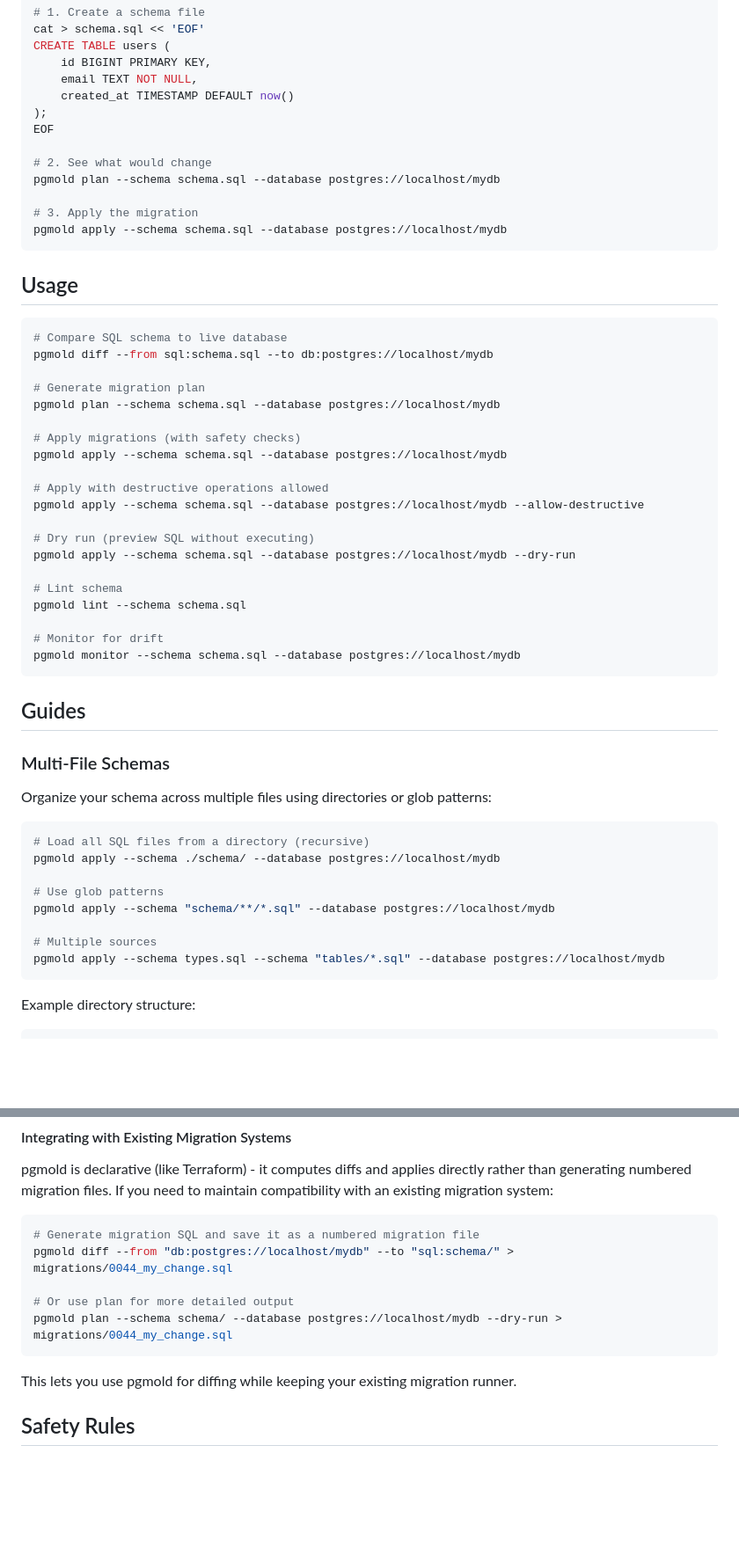
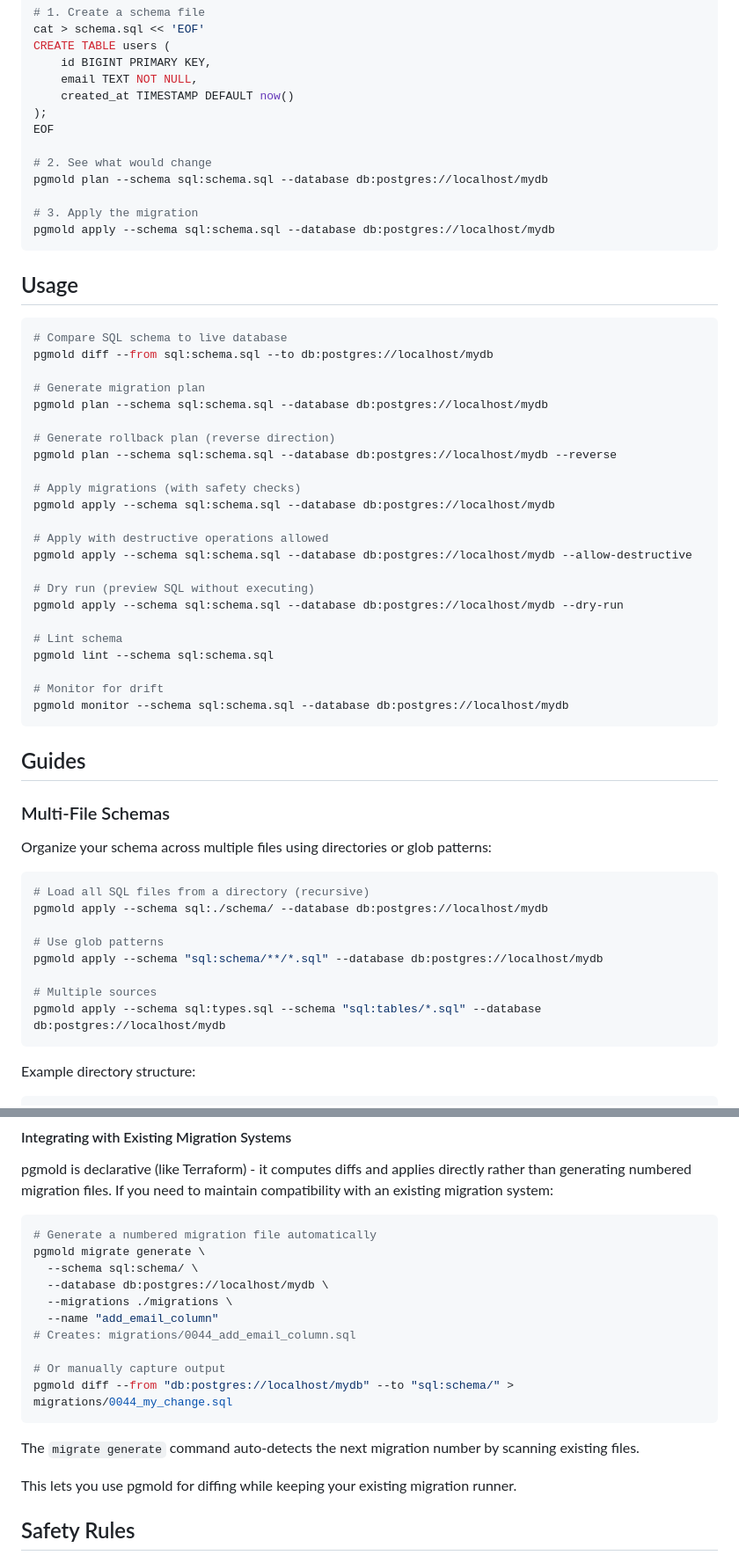
Before and after one commit to fmguerreiro/pgmold, a Markdown page: README.md, 2 parts joined by grey strips. Shown at 88% size. Drawn GitHub-style; blank space fills up the shorter version.

````diff
--- a/README.md
+++ b/README.md
@@ -88,10 +88,10 @@ CREATE TABLE users (
 EOF
 
 # 2. See what would change
-pgmold plan --schema schema.sql --database postgres://localhost/mydb
+pgmold plan --schema sql:schema.sql --database db:postgres://localhost/mydb
 
 # 3. Apply the migration
-pgmold apply --schema schema.sql --database postgres://localhost/mydb
+pgmold apply --schema sql:schema.sql --database db:postgres://localhost/mydb
 ```
 
 ## Usage
@@ -101,22 +101,25 @@ pgmold apply --schema schema.sql --database postgres://localhost/mydb
 pgmold diff --from sql:schema.sql --to db:postgres://localhost/mydb
 
 # Generate migration plan
-pgmold plan --schema schema.sql --database postgres://localhost/mydb
+pgmold plan --schema sql:schema.sql --database db:postgres://localhost/mydb
+
+# Generate rollback plan (reverse direction)
+pgmold plan --schema sql:schema.sql --database db:postgres://localhost/mydb --reverse
 
 # Apply migrations (with safety checks)
-pgmold apply --schema schema.sql --database postgres://localhost/mydb
+pgmold apply --schema sql:schema.sql --database db:postgres://localhost/mydb
 
 # Apply with destructive operations allowed
-pgmold apply --schema schema.sql --database postgres://localhost/mydb --allow-destructive
+pgmold apply --schema sql:schema.sql --database db:postgres://localhost/mydb --allow-destructive
 
 # Dry run (preview SQL without executing)
-pgmold apply --schema schema.sql --database postgres://localhost/mydb --dry-run
+pgmold apply --schema sql:schema.sql --database db:postgres://localhost/mydb --dry-run
 
 # Lint schema
-pgmold lint --schema schema.sql
+pgmold lint --schema sql:schema.sql
 
 # Monitor for drift
-pgmold monitor --schema schema.sql --database postgres://localhost/mydb
+pgmold monitor --schema sql:schema.sql --database db:postgres://localhost/mydb
 ```
 
 ## Guides
@@ -127,13 +130,13 @@ Organize your schema across multiple files using directories or glob patterns:
 
 ```bash
 # Load all SQL files from a directory (recursive)
-pgmold apply --schema ./schema/ --database postgres://localhost/mydb
+pgmold apply --schema sql:./schema/ --database db:postgres://localhost/mydb
 
 # Use glob patterns
-pgmold apply --schema "schema/**/*.sql" --database postgres://localhost/mydb
+pgmold apply --schema "sql:schema/**/*.sql" --database db:postgres://localhost/mydb
 
 # Multiple sources
-pgmold apply --schema types.sql --schema "tables/*.sql" --database postgres://localhost/mydb
+pgmold apply --schema sql:types.sql --schema "sql:tables/*.sql" --database db:postgres://localhost/mydb
 ```
 
 Example directory structure:
@@ -233,12 +241,19 @@ This exports your live database schema as SQL DDL. Now your schema files match t
 pgmold is declarative (like Terraform) - it computes diffs and applies directly rather than generating numbered migration files. If you need to maintain compatibility with an existing migration system:
 
 ```bash
-# Generate migration SQL and save it as a numbered migration file
+# Generate a numbered migration file automatically
+pgmold migrate generate \
+  --schema sql:schema/ \
+  --database db:postgres://localhost/mydb \
+  --migrations ./migrations \
+  --name "add_email_column"
+# Creates: migrations/0044_add_email_column.sql
+
+# Or manually capture output
 pgmold diff --from "db:postgres://localhost/mydb" --to "sql:schema/" > migrations/0044_my_change.sql
+```
 
-# Or use plan for more detailed output
-pgmold plan --schema schema/ --database postgres://localhost/mydb --dry-run > migrations/0044_my_change.sql
-```
+The `migrate generate` command auto-detects the next migration number by scanning existing files.
 
 This lets you use pgmold for diffing while keeping your existing migration runner.
 
````
Also changed, not shown: other parts of README.md (+15 -10 lines), ARCHITECTURE.md (+128 -48 lines).
